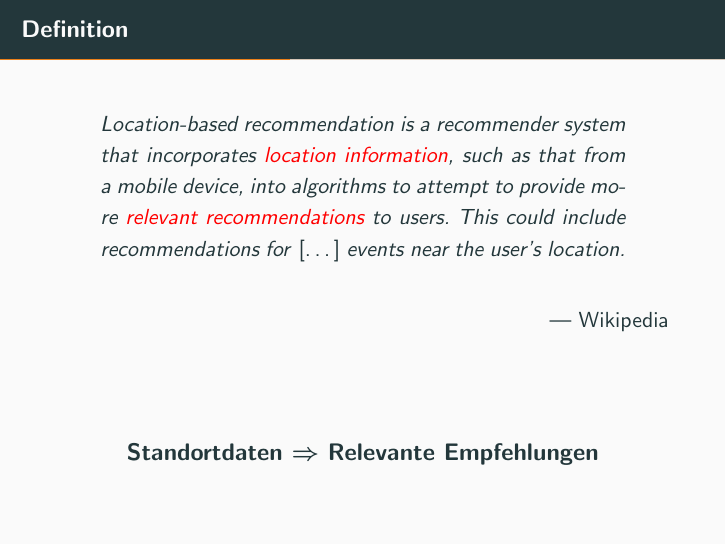
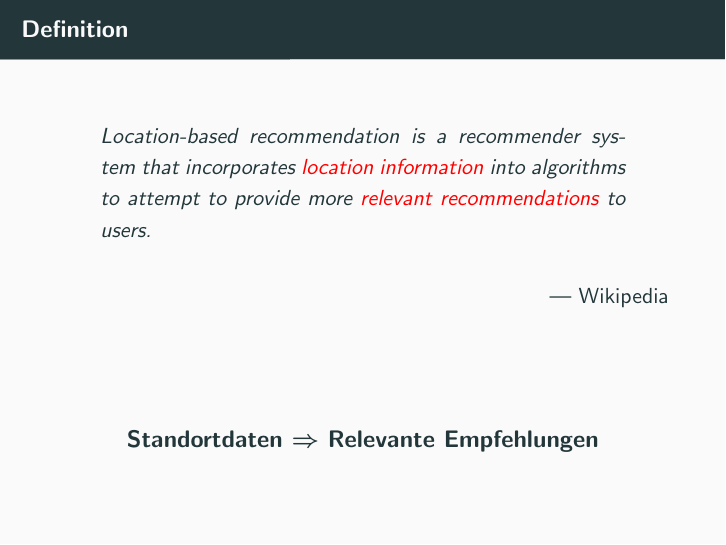
Before and after one commit to leon-richardt/location-based-recommendations, LaTeX slides (introduction.tex): page 3 of 7. Compiled offline with pdfLaTeX.

Commit message:
Wikipedia-Definition auf einen Satz reduziert

```diff
--- a/introduction.tex
+++ b/introduction.tex
@@ -33,7 +33,7 @@
 
 	\begin{frame}{Definition}
 		\begin{quote}
-			Location-based recommendation is a recommender system that incorporates \textcolor{red}{location information}, such as that from a mobile device, into algorithms to attempt to provide more \textcolor{red}{relevant recommendations} to users. This could include recommendations for \textnormal{[\ldots]} events near the user's location.
+			Location-based recommendation is a recommender system that incorporates \textcolor{red}{location information} into algorithms to attempt to provide more \textcolor{red}{relevant recommendations} to users.
 		\end{quote}
 		\begin{flushright}
 			---~Wikipedia
```
Also changed, not shown: introduction.pdf.
